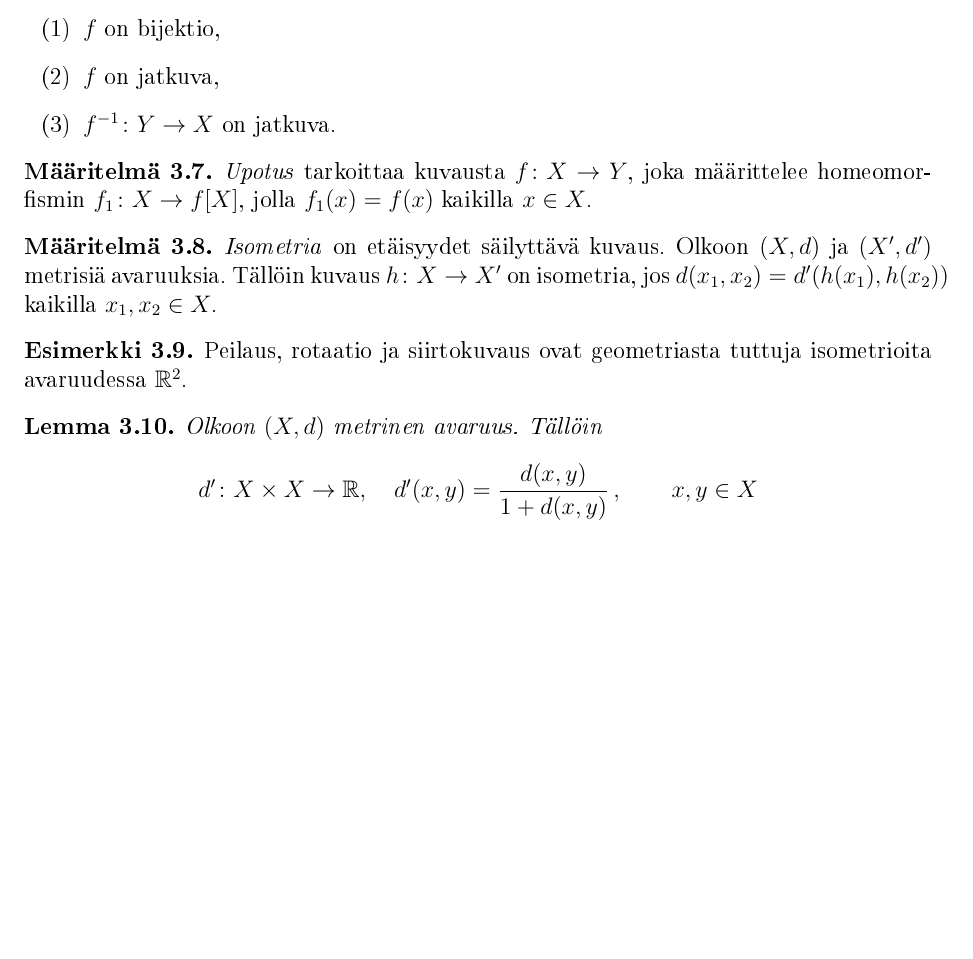
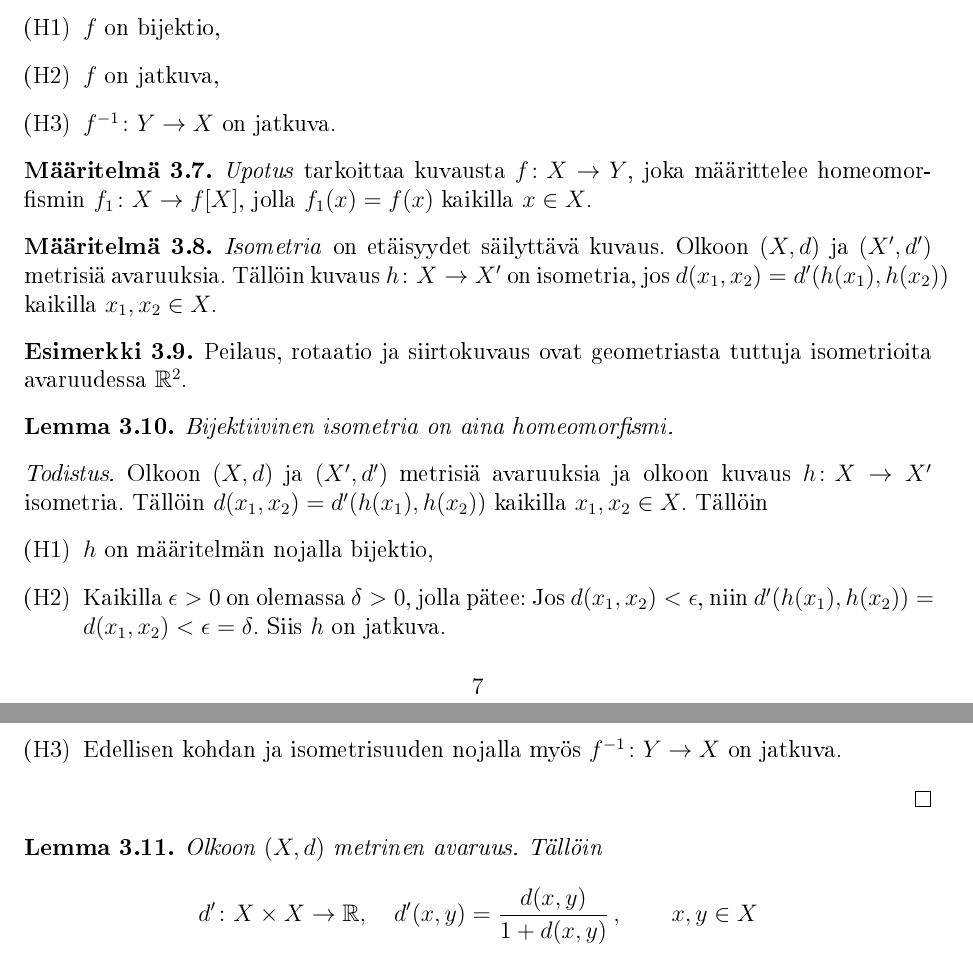
Before and after one commit to Hiridur/kandi, a LaTeX document (kandi15.tex): part of page 8 of 16 before the commit and two parts of pages 8 and 9 of 15 after it, the two joined at a grey line, cut so that both start at the same text, the shorter picture padded with empty space. The pictures show the PDF file kandi15.pdf that the author committed with the source.

Commit message:
lisätty lemma isometria -> homeomorfismi

```diff
--- a/kandi15.tex
+++ b/kandi15.tex
@@ -141,7 +141,7 @@ Tätä normia sanotaan avaruuden $Raj(D,\R )$ sup-normiksi.
 \begin{equation*}
 |f+g|(x)=|f(x)+g(x)|\leq|f(x)|+|g(x)|\leq||f||+||g||
 \end{equation*}
-kaikilla $x\in D$, joten $||f+g||\leq||f||+||g||$.
+kaikilla $x\in D$, joten $||f+g||=\sup\{|f(x)+g(x)|\}\leq||f||+||g||$.
 
 \item[(N2)] Olkoon $f\in Raj(D,\R )$ ja $x\in D$. Tällöin
 \begin{equation*}
@@ -220,9 +220,9 @@ Vastaavasti olkoon $y\in A$, jolloin kaikilla $x\in X$ pätee $d(y,A)-d(x,A)\leq
 \begin{maar} \emph{Homeomorfismi}
 tarkoittaa kuvausta $f\colon X\rightarrow Y$, jolla
 \begin{itemize}
-\item[(1)] $f$ on bijektio,
-\item[(2)] $f$ on jatkuva,
-\item[(3)] $f^{-1} \colon Y\rightarrow X$ on jatkuva.
+\item[(H1)] $f$ on bijektio,
+\item[(H2)] $f$ on jatkuva,
+\item[(H3)] $f^{-1} \colon Y\rightarrow X$ on jatkuva.
 \end{itemize}
 \end{maar}
 
@@ -252,7 +252,16 @@ Tällöin kuvaus $h\colon X\rightarrow X'$ on isometria, jos $d(x_1,x_2)=d'(h(x_
 \begin{esim}
 Peilaus, rotaatio ja siirtokuvaus ovat geometriasta tuttuja isometrioita avaruudessa $\R^2$.
 \end{esim}
-
+\begin{lem}\label{isolemma} Bijektiivinen isometria on aina homeomorfismi.
+\end{lem}
+\begin{proof}
+Olkoon $(X,d)$ ja $(X',d')$ metrisiä avaruuksia ja olkoon kuvaus $h\colon X\rightarrow X'$ isometria. Tällöin $d(x_1,x_2)=d'(h(x_1),h(x_2))$ kaikilla $x_1,x_2 \in X$. Tällöin
+\begin{itemize}
+\item[(H1)] $h$ on määritelmän nojalla bijektio,
+\item[(H2)] Kaikilla $\epsilon>0$ on olemassa $\delta>0$, jolla pätee: Jos $d(x_1,x_2)<\epsilon$, niin $d'(h(x_1),h(x_2))=d(x_1,x_2)<\epsilon=\delta$. Siis $h$ on jatkuva.
+\item[(H3)] Edellisen kohdan ja isometrisuuden nojalla myös $f^{-1} \colon Y\rightarrow X$ on jatkuva.
+\end{itemize}
+\end{proof}
 \begin{lem}\label{rajmetri} Olkoon $(X,d)$ metrinen avaruus. Tällöin
 $$d'\colon X\times X \rightarrow \R,\quad d'(x,y)=\dfrac{d(x,y)}{1+d(x,y)} \, , \qquad x,y\in X$$
 on metriikka joukossa $X$ ja joukon $X$ pisteiden $d'$-etäisyydet toisistaan ovat korkeintaan $1$.
@@ -470 +480,4 @@ $$d(f_1,f_2)=|f_1-f_2| = \sup_{x\in X} |f_1 (x)-f_2 (x)| \, , \qquad f_1, f_2 \i
 
+Seuraavaksi määritellään homeomorfismi $h\colon X\rightarrow h(X)\subset Z$. Tätä varten asetetaan funktio $f_x\in Z$ jokaiselle $x\in X$ yhtälön $f_x (y)=d'(x,y)$ mukaisesti, eli
+%Asetamme
+$$h(x)=f_x\, ,\qquad x\in X. $$  Tällöin pätee
```
Also changed, not shown: kandi15.pdf, kandi15.tex (40 more changed lines).
